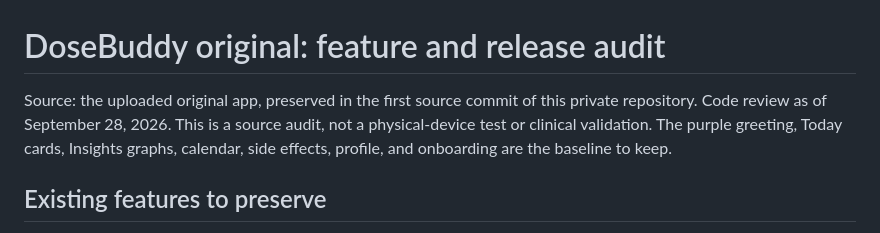
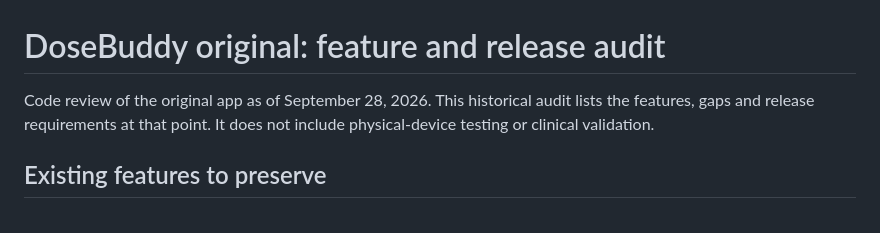
Before and after one commit to omuoguilim/DoseBuddy, a Markdown page: ORIGINAL_APP_AUDIT.md, the part around the change. Rendered like a GitHub page.

```diff
--- a/ORIGINAL_APP_AUDIT.md
+++ b/ORIGINAL_APP_AUDIT.md
@@ -1,6 +1,6 @@
 # DoseBuddy original: feature and release audit
 
-Source: the uploaded original app, preserved in the first source commit of this private repository. Code review as of September 28, 2026. This is a source audit, not a physical-device test or clinical validation. The purple greeting, Today cards, Insights graphs, calendar, side effects, profile, and onboarding are the baseline to keep.
+Code review of the original app as of September 28, 2026. This historical audit lists the features, gaps and release requirements at that point. It does not include physical-device testing or clinical validation.
 
 ## Existing features to preserve
 
```
Also changed, not shown: FEATURE_STATUS.md (+3 -3 lines), README.md (+6 -6 lines).
